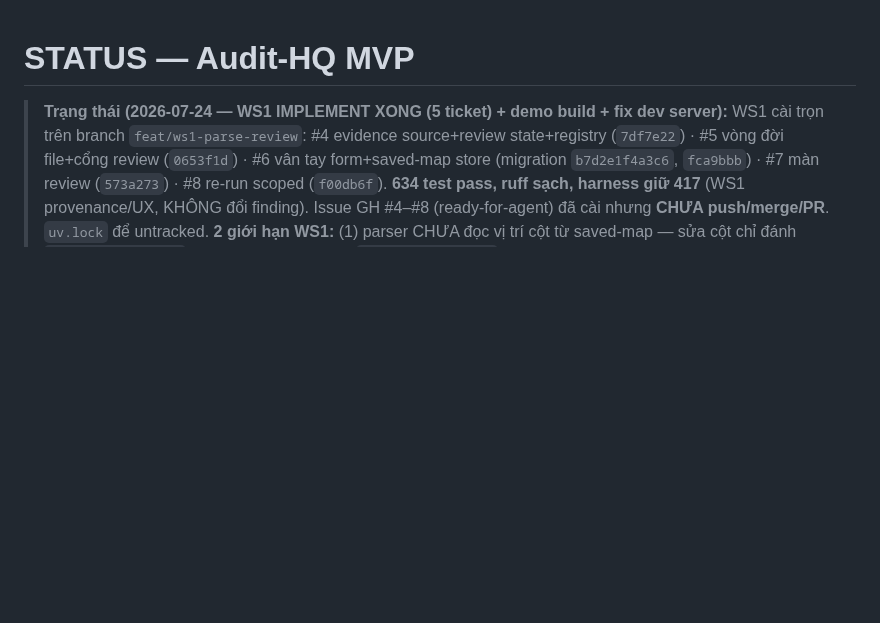
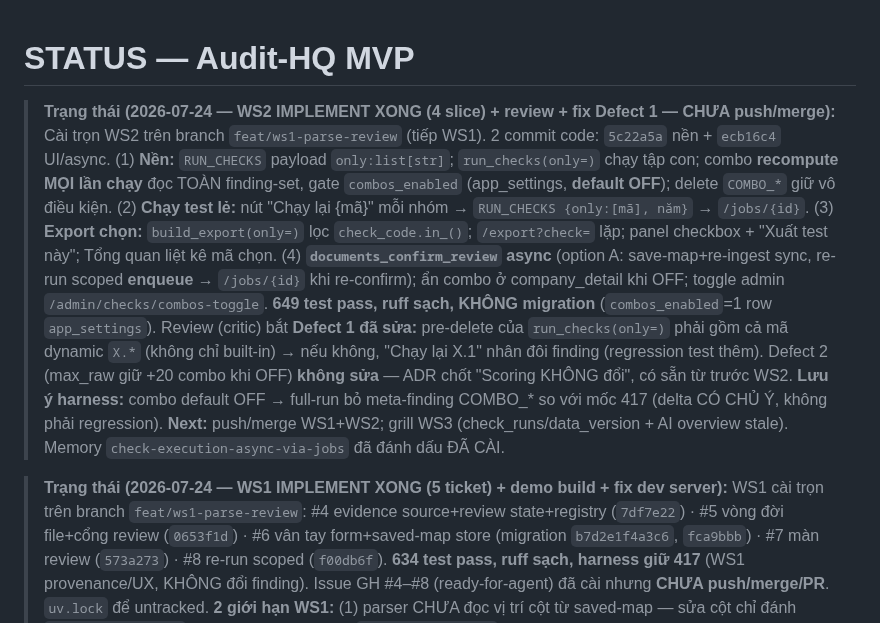
Before and after one commit to TinsuAI/audit-hq-mvp, a Markdown page: .ai/STATUS.md, the part around the change. Drawn GitHub-style; blank space fills up the shorter version.

Commit message:
docs(status): WS2 implemented (4 slices) + Defect 1 fix [skip ci]

```diff
--- a/.ai/STATUS.md
+++ b/.ai/STATUS.md
@@ -1,4 +1,21 @@
 # STATUS — Audit-HQ MVP
+
+> **Trạng thái (2026-07-24 — WS2 IMPLEMENT XONG (4 slice) + review + fix Defect 1 — CHƯA push/merge):**
+> Cài trọn WS2 trên branch `feat/ws1-parse-review` (tiếp WS1). 2 commit code:
+> `5c22a5a` nền + `ecb16c4` UI/async. (1) **Nền:** `RUN_CHECKS` payload `only:list[str]`;
+> `run_checks(only=)` chạy tập con; combo **recompute MỌI lần chạy** đọc TOÀN finding-set, gate
+> `combos_enabled` (app_settings, **default OFF**); delete `COMBO_*` giữ vô điều kiện. (2) **Chạy test
+> lẻ:** nút "Chạy lại {mã}" mỗi nhóm → `RUN_CHECKS {only:[mã], năm}` → `/jobs/{id}`. (3) **Export chọn:**
+> `build_export(only=)` lọc `check_code.in_()`; `/export?check=` lặp; panel checkbox + "Xuất test này";
+> Tổng quan liệt kê mã chọn. (4) **`documents_confirm_review` async** (option A: save-map+re-ingest sync,
+> re-run scoped **enqueue** → `/jobs/{id}` khi re-confirm); ẩn combo ở company_detail khi OFF; toggle admin
+> `/admin/checks/combos-toggle`. **649 test pass, ruff sạch, KHÔNG migration** (`combos_enabled`=1 row
+> `app_settings`). Review (critic) bắt **Defect 1 đã sửa:** pre-delete của `run_checks(only=)` phải gồm cả
+> mã dynamic `X.*` (không chỉ built-in) → nếu không, "Chạy lại X.1" nhân đôi finding (regression test thêm).
+> Defect 2 (max_raw giữ +20 combo khi OFF) **không sửa** — ADR chốt "Scoring KHÔNG đổi", có sẵn từ trước WS2.
+> **Lưu ý harness:** combo default OFF → full-run bỏ meta-finding COMBO_* so với mốc 417 (delta CÓ CHỦ Ý,
+> không phải regression). **Next:** push/merge WS1+WS2; grill WS3 (check_runs/data_version + AI overview stale).
+> Memory `check-execution-async-via-jobs` đã đánh dấu ĐÃ CÀI.
 
 > **Trạng thái (2026-07-24 — WS1 IMPLEMENT XONG (5 ticket) + demo build + fix dev server):**
 > WS1 cài trọn trên branch `feat/ws1-parse-review`: #4 evidence source+review state+registry
```
